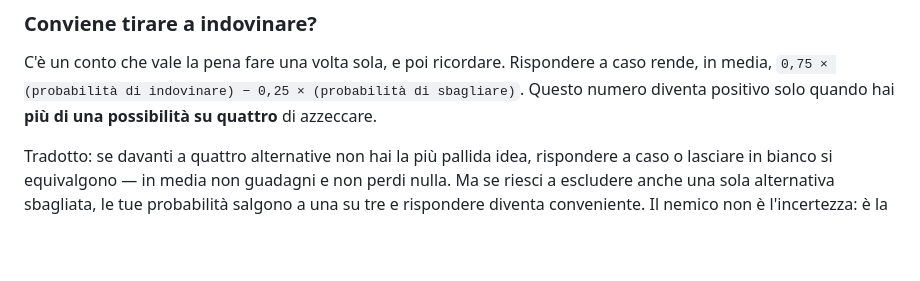
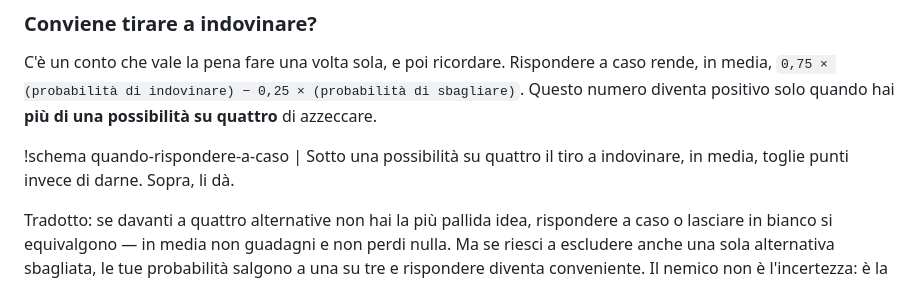
Before and after one commit to albygrotta/normaria-sito, a Markdown page: articoli/testi/concorso-coesione-2026-882-posti.md, the part around the change. GitHub-like rendering; blank space fills up the shorter version.

```diff
--- a/articoli/testi/concorso-coesione-2026-882-posti.md
+++ b/articoli/testi/concorso-coesione-2026-882-posti.md
@@ -67,6 +67,8 @@ In pratica devi rispondere bene a circa tre quarti delle domande di contenuto. N
 
 C'è un conto che vale la pena fare una volta sola, e poi ricordare. Rispondere a caso rende, in media, `0,75 × (probabilità di indovinare) − 0,25 × (probabilità di sbagliare)`. Questo numero diventa positivo solo quando hai **più di una possibilità su quattro** di azzeccare.
 
+!schema quando-rispondere-a-caso | Sotto una possibilità su quattro il tiro a indovinare, in media, toglie punti invece di darne. Sopra, li dà.
+
 Tradotto: se davanti a quattro alternative non hai la più pallida idea, rispondere a caso o lasciare in bianco si equivalgono — in media non guadagni e non perdi nulla. Ma se riesci a escludere anche una sola alternativa sbagliata, le tue probabilità salgono a una su tre e rispondere diventa conveniente. Il nemico non è l'incertezza: è la fretta che ti fa rispondere convinto a una domanda che avevi letto male.
 
 ## Cosa si studia
```
Also changed, not shown: articoli/testi/accesso-agli-atti-tre-forme.md (+2 -0 lines), articoli/testi/concorso-asmel-2026-elenchi-idonei.md (+2 -0 lines).
